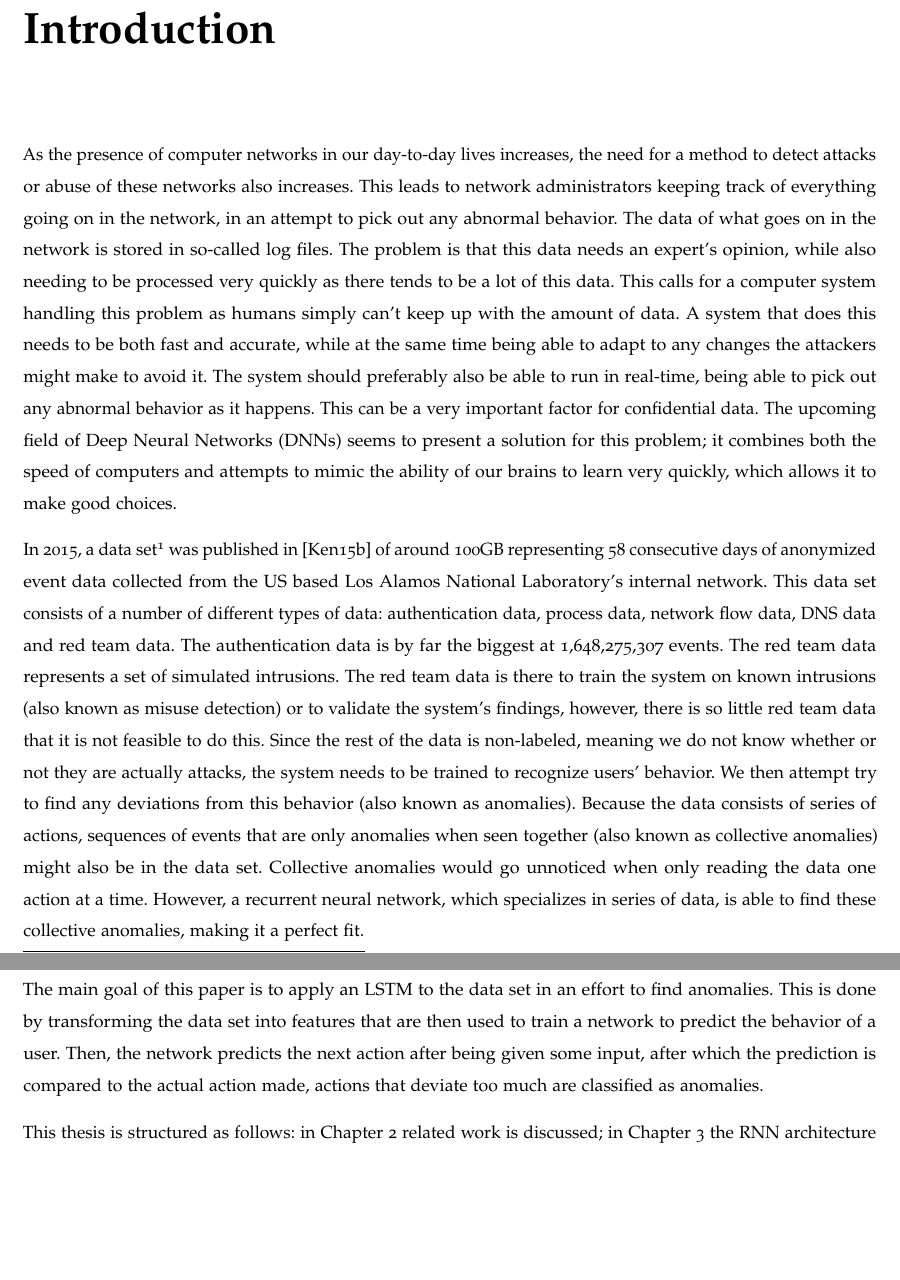
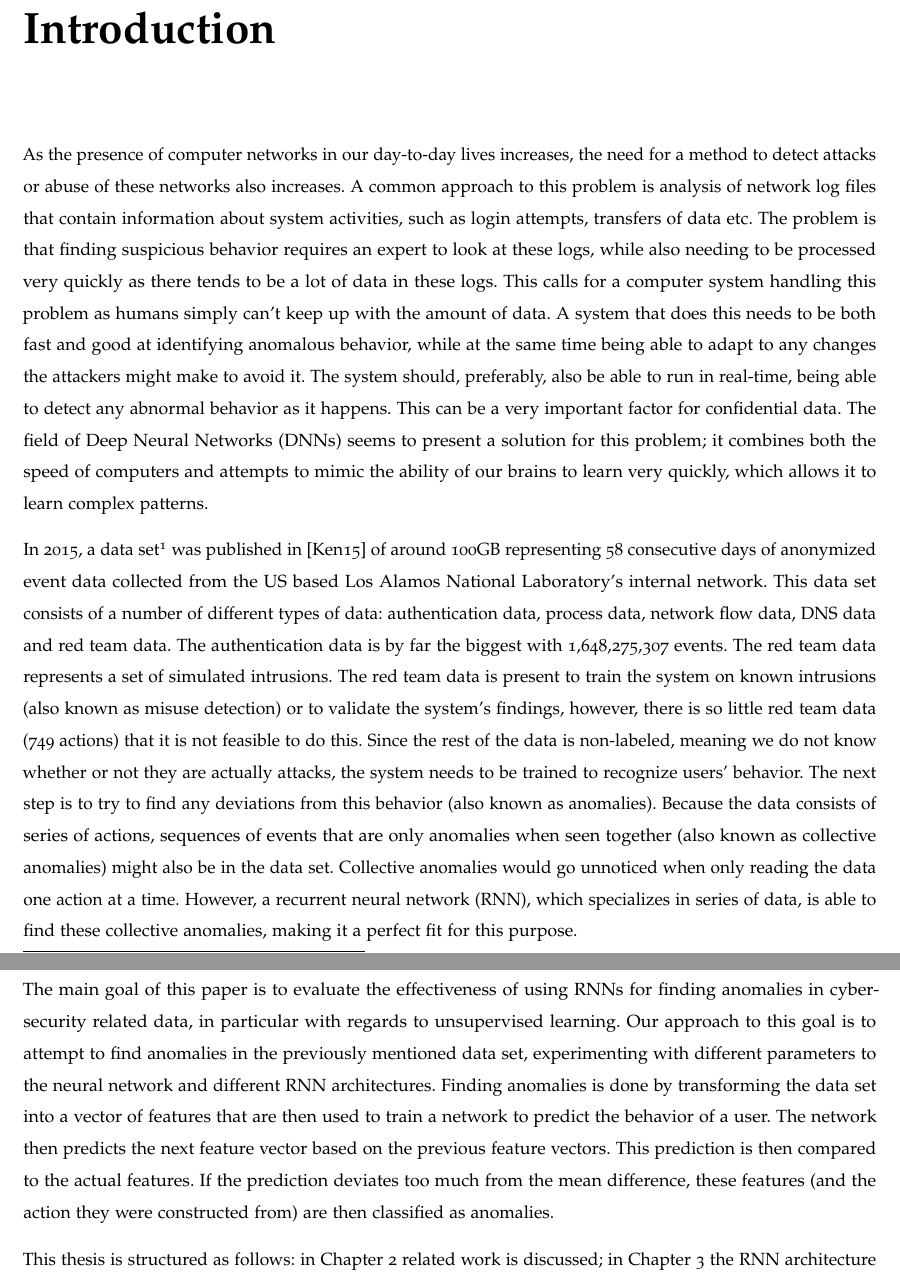
Before and after one commit to SanderRonde/bachelor-thesis, a LaTeX thesis (paper/thesis.tex, which reads paper/introduction/introduction.tex): two parts of pages 4 and 5 of 25, joined at a grey line, cut so that both start at the same text, the shorter picture padded with empty space. Compiled offline with pdfLaTeX.

Commit message:
updated introduction

```diff
--- a/paper/introduction/introduction.tex
+++ b/paper/introduction/introduction.tex
@@ -1,9 +1,9 @@
 \chapter{Introduction}\label{ch:introduction}
-As the presence of computer networks in our day-to-day lives increases, the need for a method to detect attacks or abuse of these networks also increases. This leads to network administrators keeping track of everything going on in the network, in an attempt to pick out any abnormal behavior. The data of what goes on in the network is stored in so-called log files. The problem is that this data needs an expert's opinion, while also needing to be processed very quickly as there tends to be a lot of this data. This calls for a computer system handling this problem as humans simply can't keep up with the amount of data. A system that does this needs to be both fast and accurate, while at the same time being able to adapt to any changes the attackers might make to avoid it. The system should preferably also be able to run in real-time, being able to pick out any abnormal behavior as it happens. This can be a very important factor for confidential data. The upcoming field of Deep Neural Networks (DNNs) seems to present a solution for this problem; it combines both the speed of computers and attempts to mimic the ability of our brains to learn very quickly, which allows it to make good choices.
+As the presence of computer networks in our day-to-day lives increases, the need for a method to detect attacks or abuse of these networks also increases. A common approach to this problem is analysis of network log files that contain information about system activities, such as login attempts, transfers of data etc. The problem is that finding suspicious behavior requires an expert to look at these logs, while also needing to be processed very quickly as there tends to be a lot of data in these logs. This calls for a computer system handling this problem as humans simply can't keep up with the amount of data. A system that does this needs to be both fast and good at identifying anomalous behavior, while at the same time being able to adapt to any changes the attackers might make to avoid it. The system should, preferably, also be able to run in real-time, being able to detect any abnormal behavior as it happens. This can be a very important factor for confidential data. The field of Deep Neural Networks (DNNs) seems to present a solution for this problem; it combines both the speed of computers and attempts to mimic the ability of our brains to learn very quickly, which allows it to learn complex patterns.
 
 %cSpell:words akent
-In 2015, a data set\footnote{The data itself can be found here~\cite{kent-2015-cyberdata1}} was published in~\cite{akent-2015-enterprise-data} of around 100GB representing 58 consecutive days of anonymized event data collected from the US based Los Alamos National Laboratory's internal network. This data set consists of a number of different types of data: authentication data, process data, network flow data, DNS data and red team data. The authentication data is by far the biggest at 1,648,275,307 events. The red team data represents a set of simulated intrusions. The red team data is there to train the system on known intrusions (also known as misuse detection) or to validate the system's findings, however, there is so little red team data that it is not feasible to do this. Since the rest of the data is non-labeled, meaning we do not know whether or not they are actually attacks, the system needs to be trained to recognize users' behavior. We then attempt try to find any deviations from this behavior (also known as anomalies). Because the data consists of series of actions, sequences of events that are only anomalies when seen together (also known as collective anomalies) might also be in the data set. Collective anomalies would go unnoticed when only reading the data one action at a time. However, a recurrent neural network, which specializes in series of data, is able to find these collective anomalies, making it a perfect fit.
+In 2015, a data set\footnote{The data itself can be found at https://csr.lanl.gov/data/cyber1/} was published in~\cite{akent-2015-enterprise-data} of around 100GB representing 58 consecutive days of anonymized event data collected from the US based Los Alamos National Laboratory's internal network. This data set consists of a number of different types of data: authentication data, process data, network flow data, DNS data and red team data. The authentication data is by far the biggest with 1,648,275,307 events. The red team data represents a set of simulated intrusions. The red team data is present to train the system on known intrusions (also known as misuse detection) or to validate the system's findings, however, there is so little red team data (749 actions) that it is not feasible to do this. Since the rest of the data is non-labeled, meaning we do not know whether or not they are actually attacks, the system needs to be trained to recognize users' behavior. The next step is to try to find any deviations from this behavior (also known as anomalies). Because the data consists of series of actions, sequences of events that are only anomalies when seen together (also known as collective anomalies) might also be in the data set. Collective anomalies would go unnoticed when only reading the data one action at a time. However, a recurrent neural network (RNN), which specializes in series of data, is able to find these collective anomalies, making it a perfect fit for this purpose.
 
-The main goal of this paper is to apply an LSTM to the data set in an effort to find anomalies. This is done by transforming the data set into features that are then used to train a network to predict the behavior of a user. Then, the network  predicts the next action after being given some input, after which the prediction is compared to the actual action made, actions that deviate too much are classified as anomalies.
+The main goal of this paper is to evaluate the effectiveness of using RNNs for finding anomalies in cyber-security related data, in particular with regards to unsupervised learning. Our approach to this goal is to attempt to find anomalies in the previously mentioned data set, experimenting with different parameters to the neural network and different RNN architectures. Finding anomalies is done by transforming the data set into a vector of features that are then used to train a network to predict the behavior of a user. The network then predicts the next feature vector based on the previous feature vectors. This prediction is then compared to the actual features. If the prediction deviates too much from the mean difference, these features (and the action they were constructed from) are then classified as anomalies.
 
-This thesis is structured as follows: in Chapter~\ref{ch:related_work} related work is discussed; in Chapter~\ref{ch:rnn} the RNN architecture is explained; in Chapter~\ref{ch:methods} the used methods are described; in Chapter~\ref{ch:ch:evaluation} the time taken to run the experiments is discussed; in Chapter~\ref{ch:results} the findings are presented and Chapter~\ref{ch:conclusions} contains the conclusion.
+This thesis is structured as follows: in Chapter~\ref{ch:related_work} related work is discussed; in Chapter~\ref{ch:rnn} the RNN architecture is explained; in Chapter~\ref{ch:methods} the used methods are described; in Chapter~\ref{ch:evaluation} the time taken to run the experiments is discussed; in Chapter~\ref{ch:results} the findings are presented and Chapter~\ref{ch:conclusions} contains the conclusion.
```
